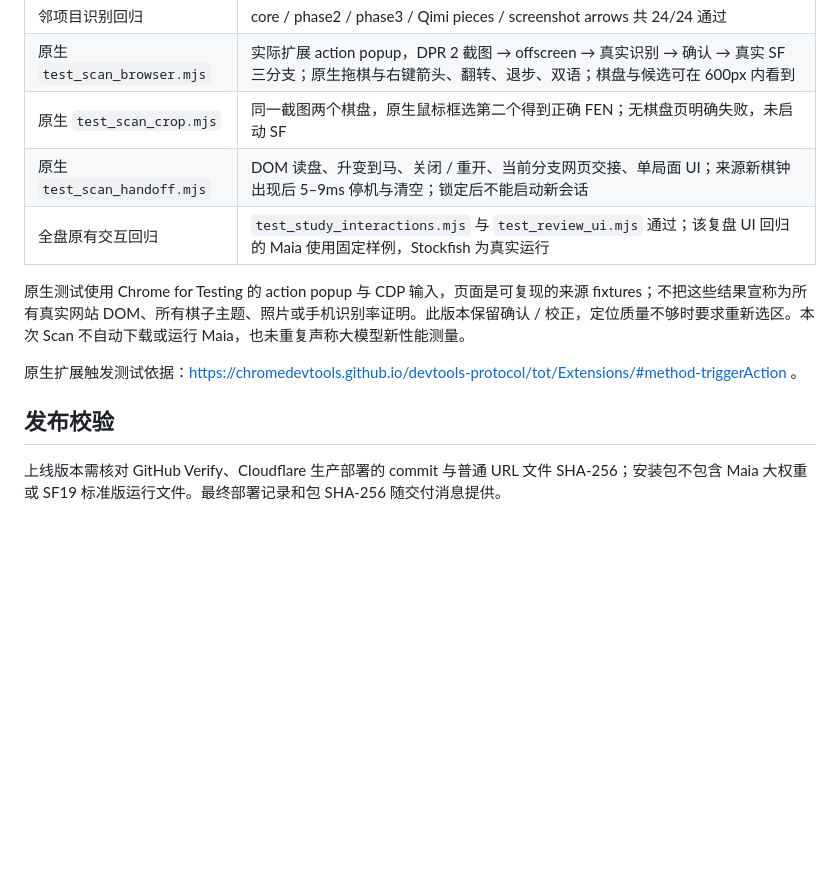
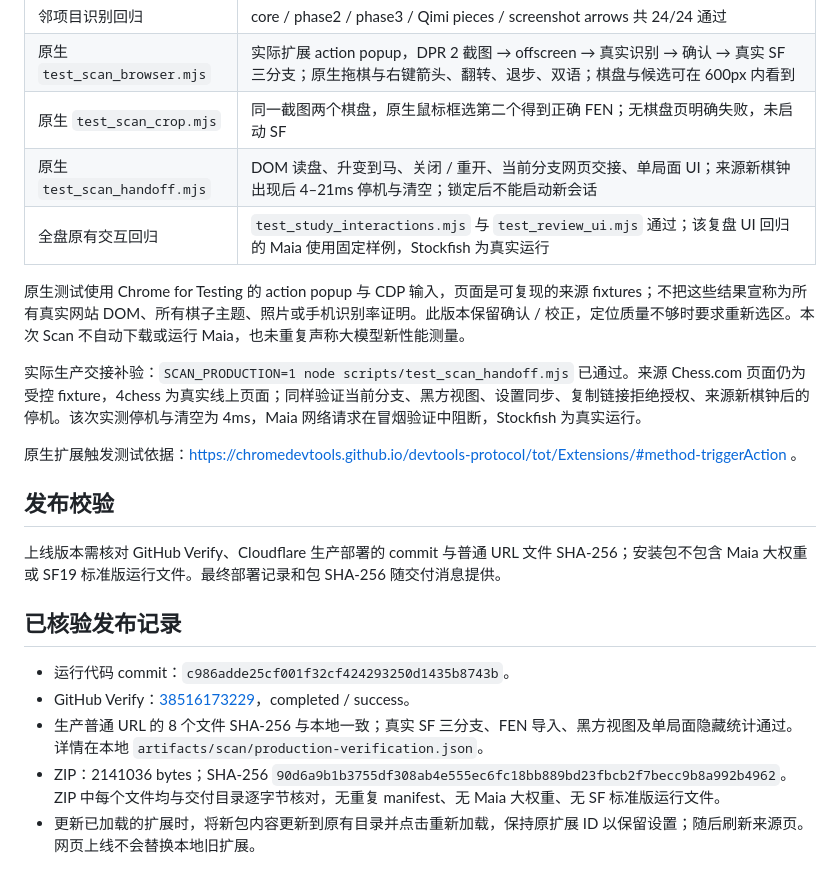
Before and after one commit to keluoke/4chess, a Markdown page: docs/scan-delivery-1.1.0.md, the part around the change. Drawn GitHub-style; blank space fills up the shorter version.

Commit message:
Record native production handoff and release verification

```diff
--- a/docs/scan-delivery-1.1.0.md
+++ b/docs/scan-delivery-1.1.0.md
@@ -32,13 +32,23 @@
 | 邻项目识别回归 | core / phase2 / phase3 / Qimi pieces / screenshot arrows 共 24/24 通过 |
 | 原生 `test_scan_browser.mjs` | 实际扩展 action popup，DPR 2 截图 → offscreen → 真实识别 → 确认 → 真实 SF 三分支；原生拖棋与右键箭头、翻转、退步、双语；棋盘与候选可在 600px 内看到 |
 | 原生 `test_scan_crop.mjs` | 同一截图两个棋盘，原生鼠标框选第二个得到正确 FEN；无棋盘页明确失败，未启动 SF |
-| 原生 `test_scan_handoff.mjs` | DOM 读盘、升变到马、关闭 / 重开、当前分支网页交接、单局面 UI；来源新棋钟出现后 5–9ms 停机与清空；锁定后不能启动新会话 |
+| 原生 `test_scan_handoff.mjs` | DOM 读盘、升变到马、关闭 / 重开、当前分支网页交接、单局面 UI；来源新棋钟出现后 4–21ms 停机与清空；锁定后不能启动新会话 |
 | 全盘原有交互回归 | `test_study_interactions.mjs` 与 `test_review_ui.mjs` 通过；该复盘 UI 回归的 Maia 使用固定样例，Stockfish 为真实运行 |
 
 原生测试使用 Chrome for Testing 的 action popup 与 CDP 输入，页面是可复现的来源 fixtures；不把这些结果宣称为所有真实网站 DOM、所有棋子主题、照片或手机识别率证明。此版本保留确认 / 校正，定位质量不够时要求重新选区。本次 Scan 不自动下载或运行 Maia，也未重复声称大模型新性能测量。
+
+实际生产交接补验：`SCAN_PRODUCTION=1 node scripts/test_scan_handoff.mjs` 已通过。来源 Chess.com 页面仍为受控 fixture，4chess 为真实线上页面；同样验证当前分支、黑方视图、设置同步、复制链接拒绝授权、来源新棋钟后的停机。该次实测停机与清空为 4ms，Maia 网络请求在冒烟验证中阻断，Stockfish 为真实运行。
 
 原生扩展触发测试依据：https://chromedevtools.github.io/devtools-protocol/tot/Extensions/#method-triggerAction 。
 
 ## 发布校验
 
 上线版本需核对 GitHub Verify、Cloudflare 生产部署的 commit 与普通 URL 文件 SHA-256；安装包不包含 Maia 大权重或 SF19 标准版运行文件。最终部署记录和包 SHA-256 随交付消息提供。
+
+## 已核验发布记录
+
+- 运行代码 commit：`c986adde25cf001f32cf424293250d1435b8743b`。
+- GitHub Verify：[38516173229](https://github.com/keluoke/4chess/actions/runs/38516173229)，completed / success。
+- 生产普通 URL 的 8 个文件 SHA-256 与本地一致；真实 SF 三分支、FEN 导入、黑方视图及单局面隐藏统计通过。详情在本地 `artifacts/scan/production-verification.json`。
+- ZIP：2141036 bytes；SHA-256 `90d6a9b1b3755df308ab4e555ec6fc18bb889bd23fbcb2f7becc9b8a992b4962`。ZIP 中每个文件均与交付目录逐字节核对，无重复 manifest、无 Maia 大权重、无 SF 标准版运行文件。
+- 更新已加载的扩展时，将新包内容更新到原有目录并点击重新加载，保持原扩展 ID 以保留设置；随后刷新来源页。网页上线不会替换本地旧扩展。
```
